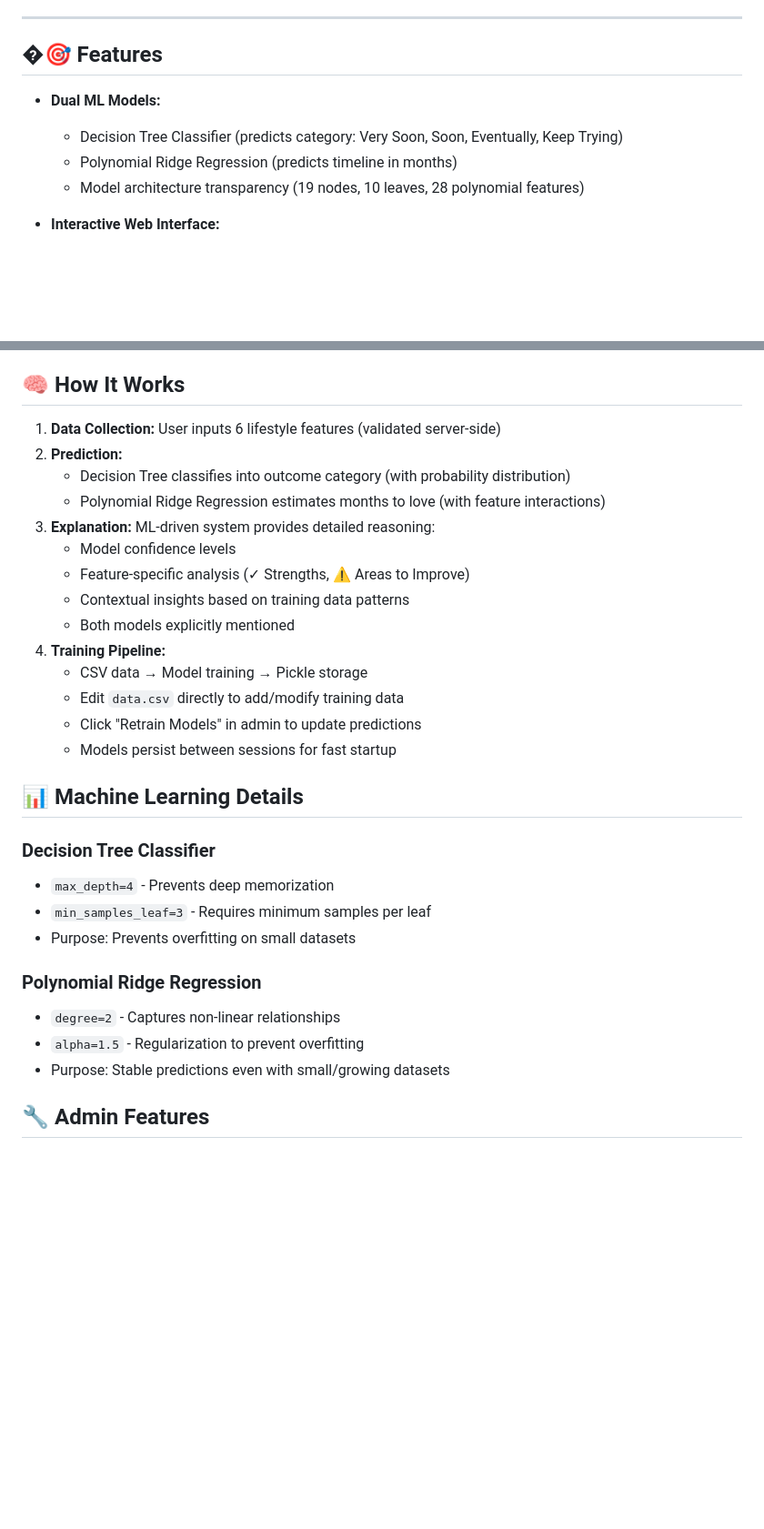
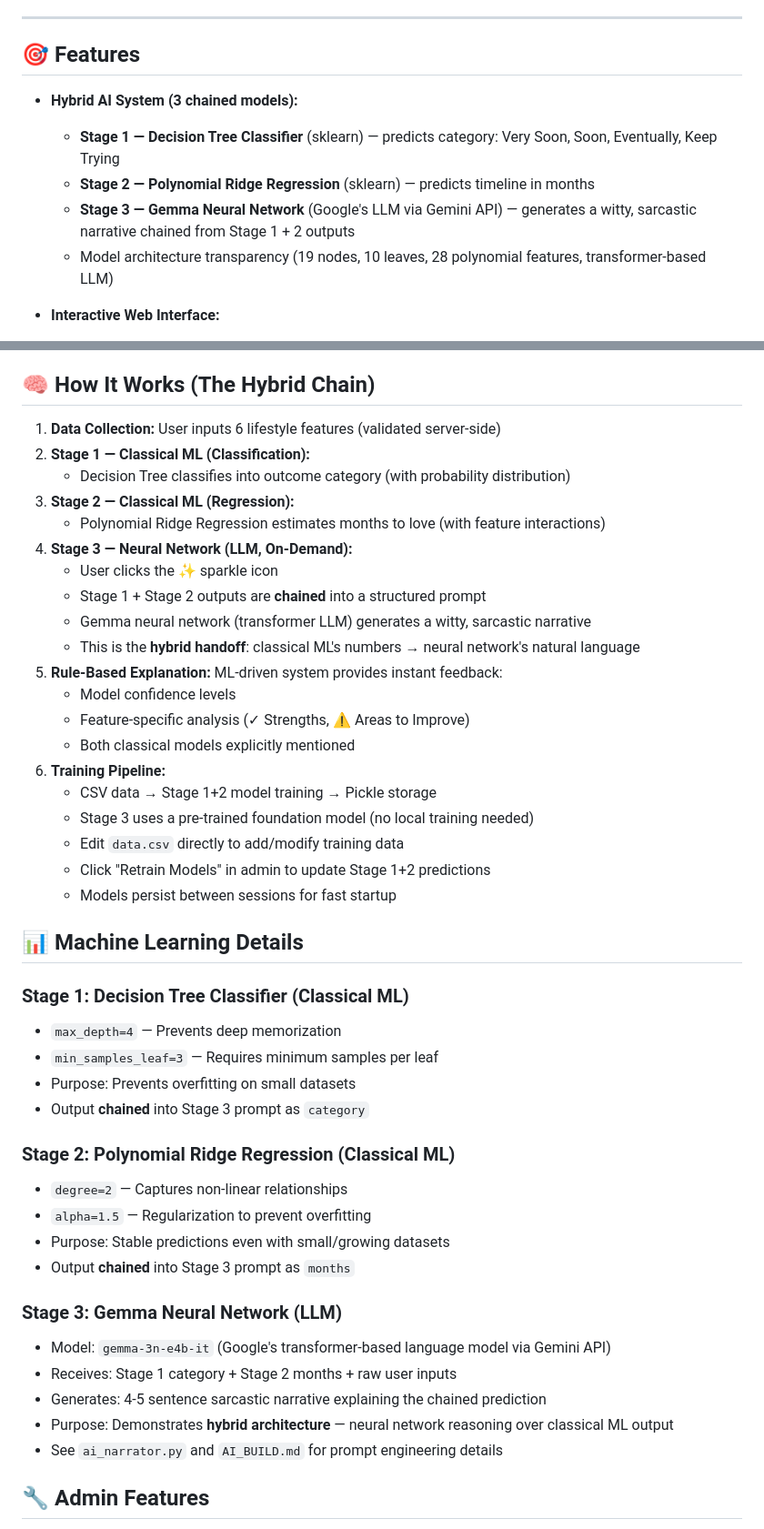
Before and after one commit to Richard-Johnson-Anglican-College/12SE_True_Love_AI, a Markdown page: README.md, 2 parts joined by grey strips. Shown at 91% size. GitHub-like rendering; blank space fills up the shorter version.

Commit message:
Reframe docs: explicit hybrid system chaining classical ML + Gemma neural network (Stages 1->2->3)

```diff
--- a/README.md
+++ b/README.md
@@ -24,12 +40,13 @@ Great for:
 
 ---
 
-## �🎯 Features
+## 🎯 Features
 
-- **Dual ML Models:**
-  - Decision Tree Classifier (predicts category: Very Soon, Soon, Eventually, Keep Trying)
-  - Polynomial Ridge Regression (predicts timeline in months)
-  - Model architecture transparency (19 nodes, 10 leaves, 28 polynomial features)
+- **Hybrid AI System (3 chained models):**
+  - **Stage 1 — Decision Tree Classifier** (sklearn) — predicts category: Very Soon, Soon, Eventually, Keep Trying
+  - **Stage 2 — Polynomial Ridge Regression** (sklearn) — predicts timeline in months
+  - **Stage 3 — Gemma Neural Network** (Google's LLM via Gemini API) — generates a witty, sarcastic narrative chained from Stage 1 + 2 outputs
+  - Model architecture transparency (19 nodes, 10 leaves, 28 polynomial features, transformer-based LLM)
 
 - **Interactive Web Interface:**
   - Modern, elegant UI with enhanced typography and visual hierarchy
@@ -110,34 +127,49 @@ Visit `http://localhost:5000` in your browser.
   - Secondary: `rgb(165, 174, 183)` (cool gray-blue)
 - **Style:** Contemporary, glassmorphism, smooth animations
 
-## 🧠 How It Works
+## 🧠 How It Works (The Hybrid Chain)
 
 1. **Data Collection:** User inputs 6 lifestyle features (validated server-side)
-2. **Prediction:**
+2. **Stage 1 — Classical ML (Classification):**
    - Decision Tree classifies into outcome category (with probability distribution)
+3. **Stage 2 — Classical ML (Regression):**
    - Polynomial Ridge Regression estimates months to love (with feature interactions)
-3. **Explanation:** ML-driven system provides detailed reasoning:
+4. **Stage 3 — Neural Network (LLM, On-Demand):**
+   - User clicks the ✨ sparkle icon
+   - Stage 1 + Stage 2 outputs are **chained** into a structured prompt
+   - Gemma neural network (transformer LLM) generates a witty, sarcastic narrative
+   - This is the **hybrid handoff**: classical ML's numbers → neural network's natural language
+5. **Rule-Based Explanation:** ML-driven system provides instant feedback:
    - Model confidence levels
    - Feature-specific analysis (✓ Strengths, ⚠ Areas to Improve)
-   - Contextual insights based on training data patterns
-   - Both models explicitly mentioned
-4. **Training Pipeline:**
-   - CSV data → Model training → Pickle storage
+   - Both classical models explicitly mentioned
+6. **Training Pipeline:**
+   - CSV data → Stage 1+2 model training → Pickle storage
+   - Stage 3 uses a pre-trained foundation model (no local training needed)
    - Edit `data.csv` directly to add/modify training data
-   - Click "Retrain Models" in admin to update predictions
+   - Click "Retrain Models" in admin to update Stage 1+2 predictions
    - Models persist between sessions for fast startup
 
 ## 📊 Machine Learning Details
 
-### Decision Tree Classifier
-- `max_depth=4` - Prevents deep memorization
-- `min_samples_leaf=3` - Requires minimum samples per leaf
+### Stage 1: Decision Tree Classifier (Classical ML)
+- `max_depth=4` — Prevents deep memorization
+- `min_samples_leaf=3` — Requires minimum samples per leaf
 - Purpose: Prevents overfitting on small datasets
+- Output **chained** into Stage 3 prompt as `category`
 
-### Polynomial Ridge Regression
-- `degree=2` - Captures non-linear relationships
-- `alpha=1.5` - Regularization to prevent overfitting
+### Stage 2: Polynomial Ridge Regression (Classical ML)
+- `degree=2` — Captures non-linear relationships
+- `alpha=1.5` — Regularization to prevent overfitting
 - Purpose: Stable predictions even with small/growing datasets
+- Output **chained** into Stage 3 prompt as `months`
+
+### Stage 3: Gemma Neural Network (LLM)
+- Model: `gemma-3n-e4b-it` (Google's transformer-based language model via Gemini API)
+- Receives: Stage 1 category + Stage 2 months + raw user inputs
+- Generates: 4-5 sentence sarcastic narrative explaining the chained prediction
+- Purpose: Demonstrates **hybrid architecture** — neural network reasoning over classical ML output
+- See `ai_narrator.py` and `AI_BUILD.md` for prompt engineering details
 
 ## 🔧 Admin Features
 
```
Also changed, not shown: other parts of README.md (+17 -1 lines), AI_BUILD.md (+15 -3 lines), CHANGELOG.md (+14 -9 lines).
